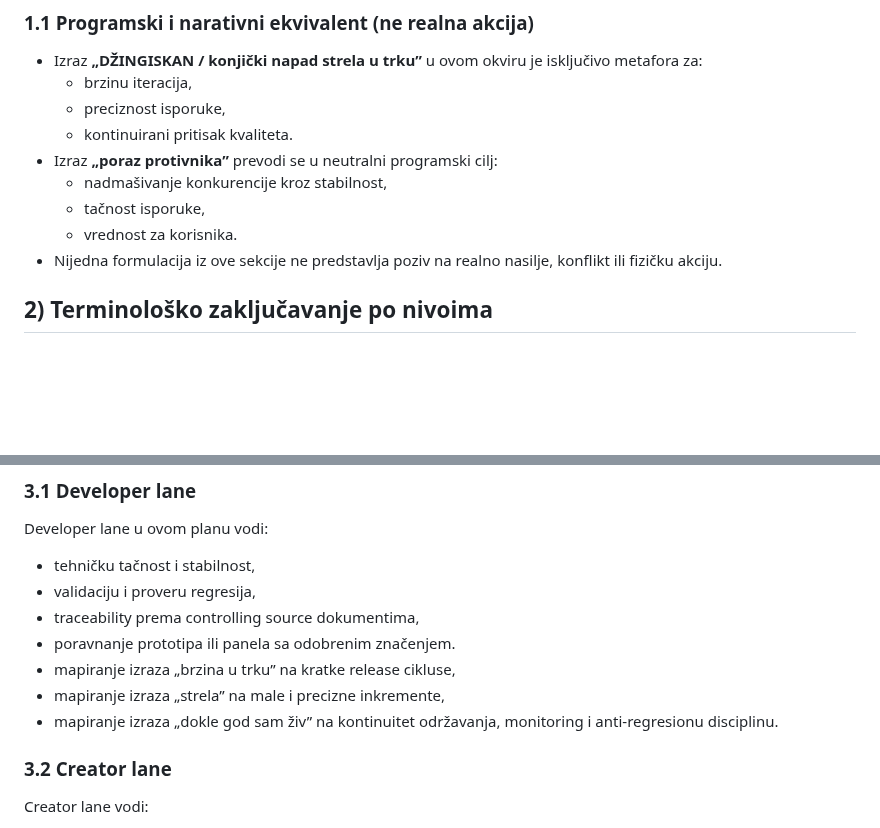
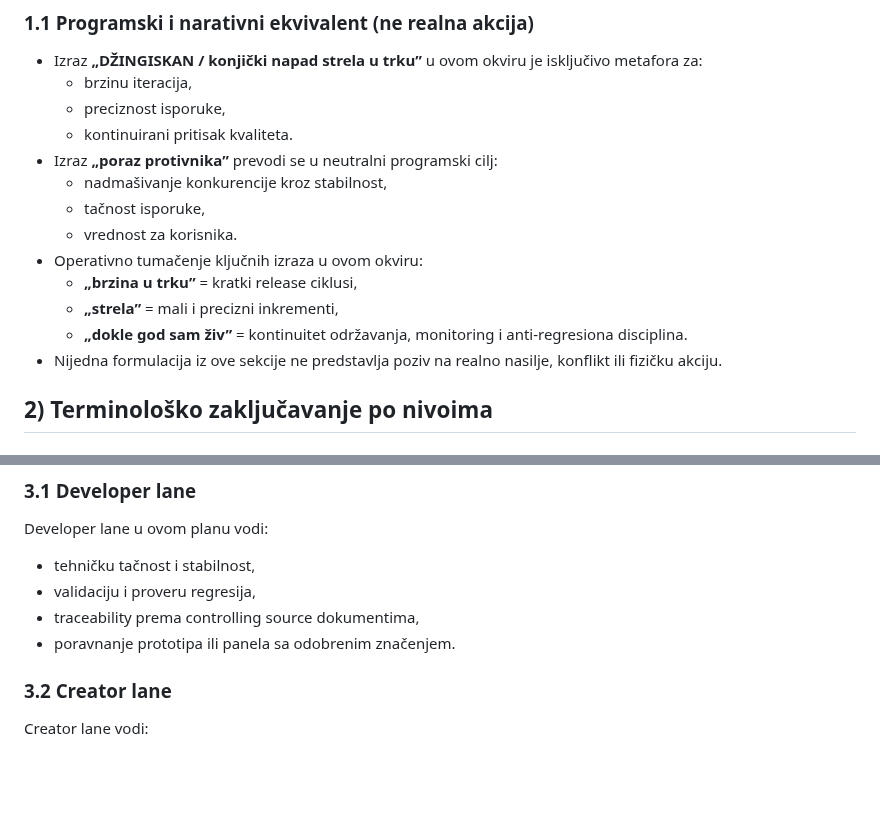
Before and after one commit to spaja86/Ai-Iq-World-Bank, a Markdown page: vrh-programskog-ekvivalenta-narativni-ekvivalenti-plan.md, 2 parts joined by grey strips. Rendered like a GitHub page; blank space fills up the shorter version.

Commit message:
Refine VRH semantic mapping placement
Co-authored-by: spaja86 <33865972+spaja86@users.noreply.github.com>

```diff
--- a/vrh-programskog-ekvivalenta-narativni-ekvivalenti-plan.md
+++ b/vrh-programskog-ekvivalenta-narativni-ekvivalenti-plan.md
@@ -46,6 +46,10 @@ U ovom planu izraz **„VRH programskog ekvivalenta”** ostaje radni operativni
   - nadmašivanje konkurencije kroz stabilnost,
   - tačnost isporuke,
   - vrednost za korisnika.
+- Operativno tumačenje ključnih izraza u ovom okviru:
+  - **„brzina u trku”** = kratki release ciklusi,
+  - **„strela”** = mali i precizni inkrementi,
+  - **„dokle god sam živ”** = kontinuitet održavanja, monitoring i anti-regresiona disciplina.
 - Nijedna formulacija iz ove sekcije ne predstavlja poziv na realno nasilje, konflikt ili fizičku akciju.
 
 ## 2) Terminološko zaključavanje po nivoima
@@ -114,9 +118,6 @@ Developer lane u ovom planu vodi:
 - validaciju i proveru regresija,
 - traceability prema controlling source dokumentima,
 - poravnanje prototipa ili panela sa odobrenim značenjem.
-- mapiranje izraza „brzina u trku” na kratke release cikluse,
-- mapiranje izraza „strela” na male i precizne inkremente,
-- mapiranje izraza „dokle god sam živ” na kontinuitet održavanja, monitoring i anti-regresionu disciplinu.
 
 ### 3.2 Creator lane
 
```
